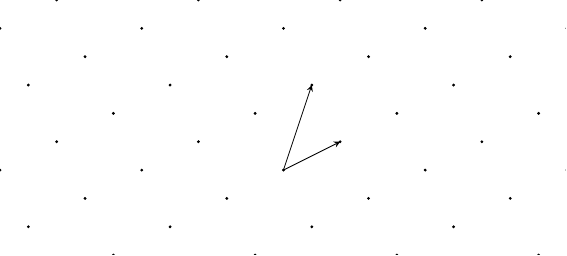
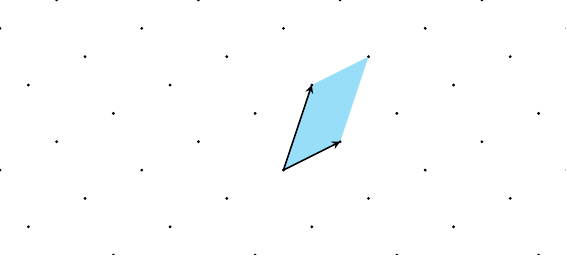
Before and after one commit to dknaack/master-thesis, a LaTeX figure (figures/lattice.tex): the whole page. Compiled offline with XeLaTeX.

Commit message:
Color in the fundamental parallelepiped

```diff
--- a/figures/lattice.tex
+++ b/figures/lattice.tex
@@ -6,8 +6,10 @@
 \begin{document}
 \begin{tikzpicture}[scale=0.5]
   \clip (-10, -3) rectangle (10, 6);
-  \draw[->] (0, 0) -- (2, 1);
-  \draw[->] (0, 0) -- (1, 3);
+  \fill[color=cyan!40]
+    (0, 0) -- (2, 1) -- ++(1, 3) -- (1, 3);
+  \draw[->, thick] (0, 0) -- (2, 1);
+  \draw[->, thick] (0, 0) -- (1, 3);
 
   \foreach \x in {-10,...,10}
   \foreach \y in {-10,...,10}
```
